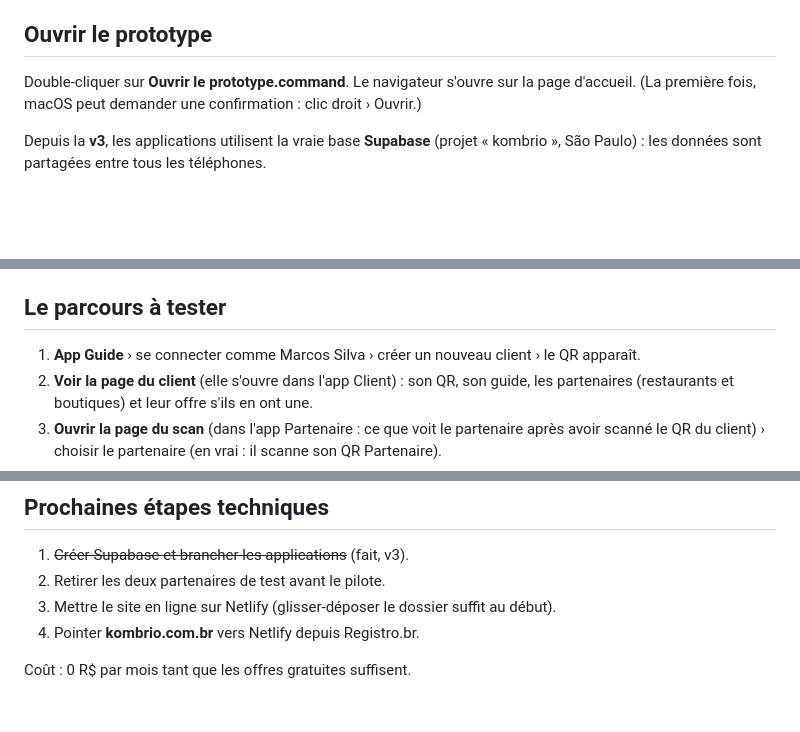
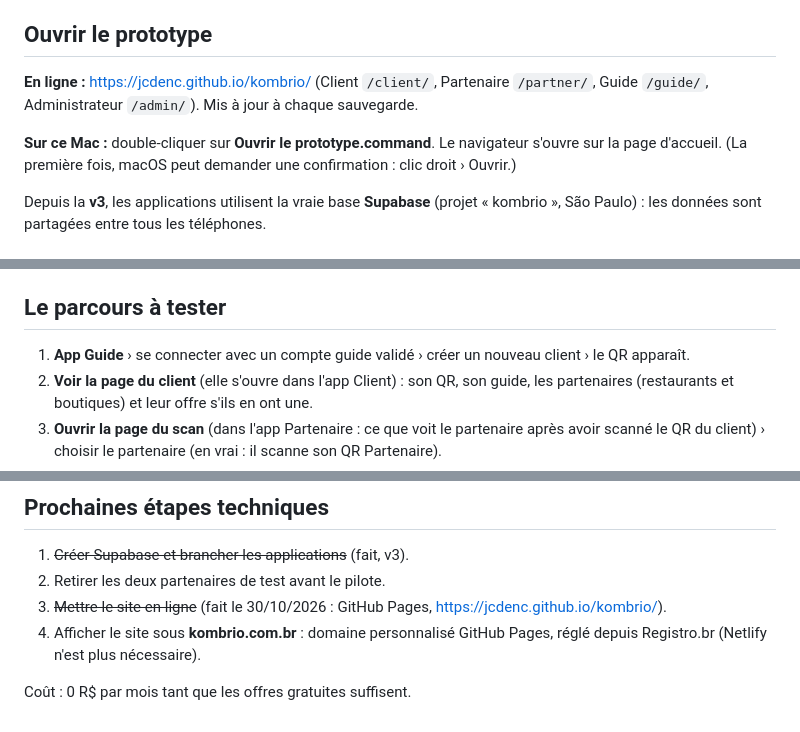
Before and after one commit to JCdeNC/kombrio, a Markdown page: README.md, 3 parts joined by grey strips. GitHub-like rendering; blank space fills up the shorter version.

Commit message:
v5 · sauvegarde du 2026-10-30_10h58

```diff
--- a/README.md
+++ b/README.md
@@ -5,7 +5,9 @@ Cadrage complet : document « Kombrio : cadrage du projet » (Claude Docs).
 
 ## Ouvrir le prototype
 
-Double-cliquer sur **Ouvrir le prototype.command**. Le navigateur s'ouvre sur la page d'accueil.
+**En ligne :** https://jcdenc.github.io/kombrio/ (Client `/client/`, Partenaire `/partner/`, Guide `/guide/`, Administrateur `/admin/`). Mis à jour à chaque sauvegarde.
+
+**Sur ce Mac :** double-cliquer sur **Ouvrir le prototype.command**. Le navigateur s'ouvre sur la page d'accueil.
 (La première fois, macOS peut demander une confirmation : clic droit › Ouvrir.)
 
 Depuis la **v3**, les applications utilisent la vraie base **Supabase** (projet « kombrio », São Paulo) : les données sont partagées entre tous les téléphones.
@@ -40,7 +42,7 @@ La page d'accueil (`/`) donne les liens vers les quatre. Le numéro de version s
 
 ## Le parcours à tester
 
-1. **App Guide** › se connecter comme Marcos Silva › créer un nouveau client › le QR apparaît.
+1. **App Guide** › se connecter avec un compte guide validé › créer un nouveau client › le QR apparaît.
 2. **Voir la page du client** (elle s'ouvre dans l'app Client) : son QR, son guide, les partenaires (restaurants et boutiques) et leur offre s'ils en ont une.
 3. **Ouvrir la page du scan** (dans l'app Partenaire : ce que voit le partenaire après avoir scanné le QR du client) › choisir le partenaire (en vrai : il scanne son QR Partenaire).
 4. Le passage est enregistré, l'offre à accorder s'affiche (si le partenaire en propose une) › déclarer la commission avec le comprovante.
@@ -73,7 +75,7 @@ La page d'accueil (`/`) donne les liens vers les quatre. Le numéro de version s
 
 1. ~~Créer Supabase et brancher les applications~~ (fait, v3).
 2. Retirer les deux partenaires de test avant le pilote.
-3. Mettre le site en ligne sur Netlify (glisser-déposer le dossier suffit au début).
-4. Pointer **kombrio.com.br** vers Netlify depuis Registro.br.
+3. ~~Mettre le site en ligne~~ (fait le 30/10/2026 : GitHub Pages, https://jcdenc.github.io/kombrio/).
+4. Afficher le site sous **kombrio.com.br** : domaine personnalisé GitHub Pages, réglé depuis Registro.br (Netlify n'est plus nécessaire).
 
 Coût : 0 R$ par mois tant que les offres gratuites suffisent.
```
